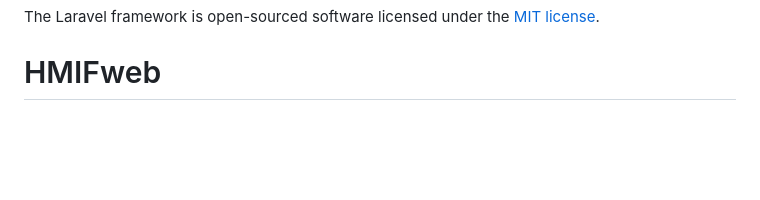
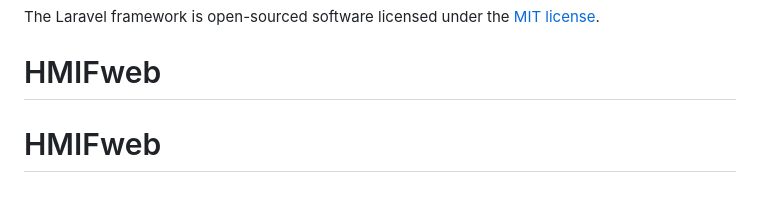
Before and after one commit to HMIF-UKRI/HMIFweb, a Markdown page: README.md, the part around the change. GitHub-like rendering; blank space fills up the shorter version.

```diff
--- a/README.md
+++ b/README.md
@@ -60,3 +60,4 @@ If you discover a security vulnerability within Laravel, please send an e-mail t
 
 The Laravel framework is open-sourced software licensed under the [MIT license](https://opensource.org/licenses/MIT).
 # HMIFweb
+# HMIFweb
```
